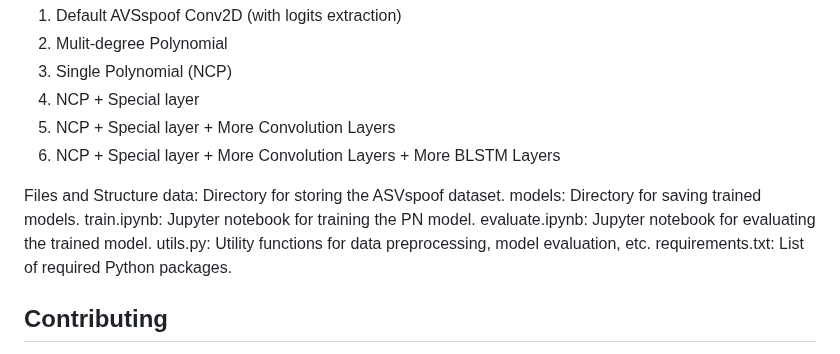
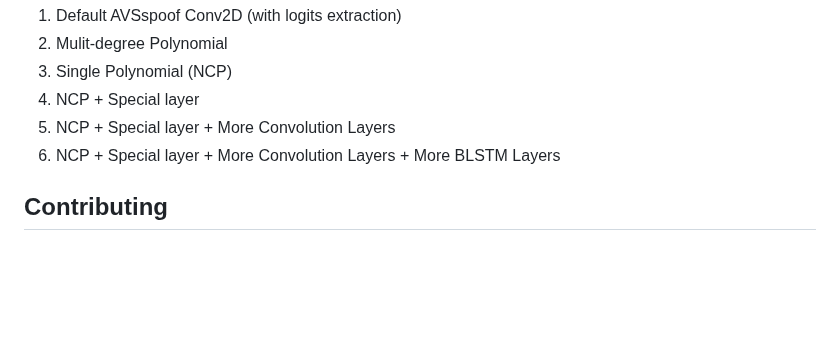
Before and after one commit to PsaltisStelios/ASVspoof-Polynomial-Model, a Markdown page: README.md, the part around the change. Drawn GitHub-style; blank space fills up the shorter version.

```diff
--- a/README.md
+++ b/README.md
@@ -44,15 +44,6 @@ You can pick one of the listed models below to run
 6) NCP + Special layer + More Convolution Layers + More BLSTM Layers
 
 
-
-
-Files and Structure
-data: Directory for storing the ASVspoof dataset.
-models: Directory for saving trained models.
-train.ipynb: Jupyter notebook for training the PN model.
-evaluate.ipynb: Jupyter notebook for evaluating the trained model.
-utils.py: Utility functions for data preprocessing, model evaluation, etc.
-requirements.txt: List of required Python packages.
 
 
 <!-- CONTRIBUTING -->
```
